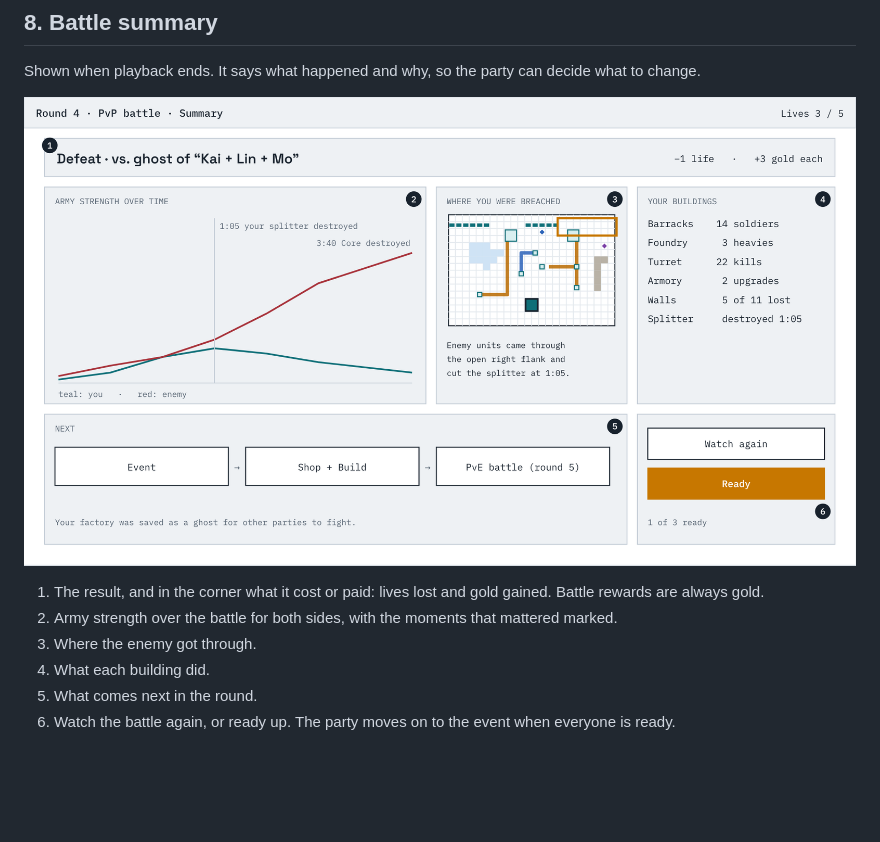
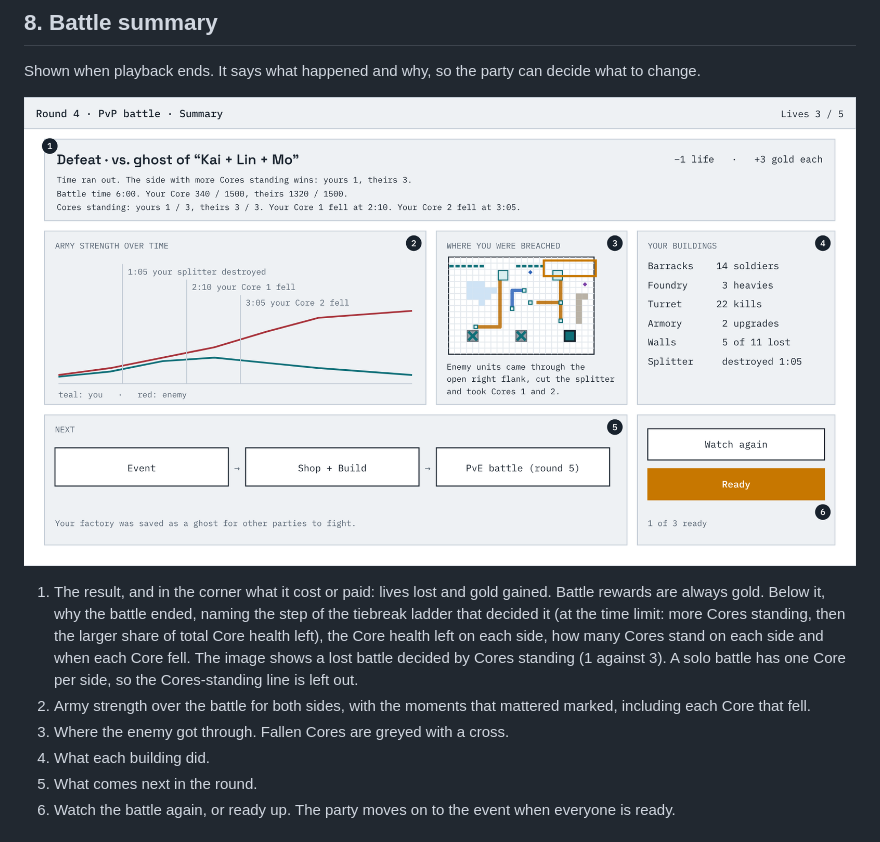
Before and after one commit to evan-rawson-software/Coop-autobattler, a Markdown page: docs/wireframes/README.md, the part around one of its changes. GitHub-like rendering; pictures changed too: docs/wireframes/8-battle-summary.png; blank space fills up the shorter version.

```diff
--- a/docs/wireframes/README.md
+++ b/docs/wireframes/README.md
@@ -149,9 +150,9 @@ Shown when playback ends. It says what happened and why, so the party can decide
 
 ![Battle summary screen wireframe](8-battle-summary.png)
 
-1. The result, and in the corner what it cost or paid: lives lost and gold gained. Battle rewards are always gold.
-2. Army strength over the battle for both sides, with the moments that mattered marked.
-3. Where the enemy got through.
+1. The result, and in the corner what it cost or paid: lives lost and gold gained. Battle rewards are always gold. Below it, why the battle ended, naming the step of the tiebreak ladder that decided it (at the time limit: more Cores standing, then the larger share of total Core health left), the Core health left on each side, how many Cores stand on each side and when each Core fell. The image shows a lost battle decided by Cores standing (1 against 3). A solo battle has one Core per side, so the Cores-standing line is left out.
+2. Army strength over the battle for both sides, with the moments that mattered marked, including each Core that fell.
+3. Where the enemy got through. Fallen Cores are greyed with a cross.
 4. What each building did.
 5. What comes next in the round.
 6. Watch the battle again, or ready up. The party moves on to the event when everyone is ready.
```
Also changed, not shown: other parts of docs/wireframes/README.md (+11 -10 lines), docs/wireframes/1-battle.png, 1 other file.
